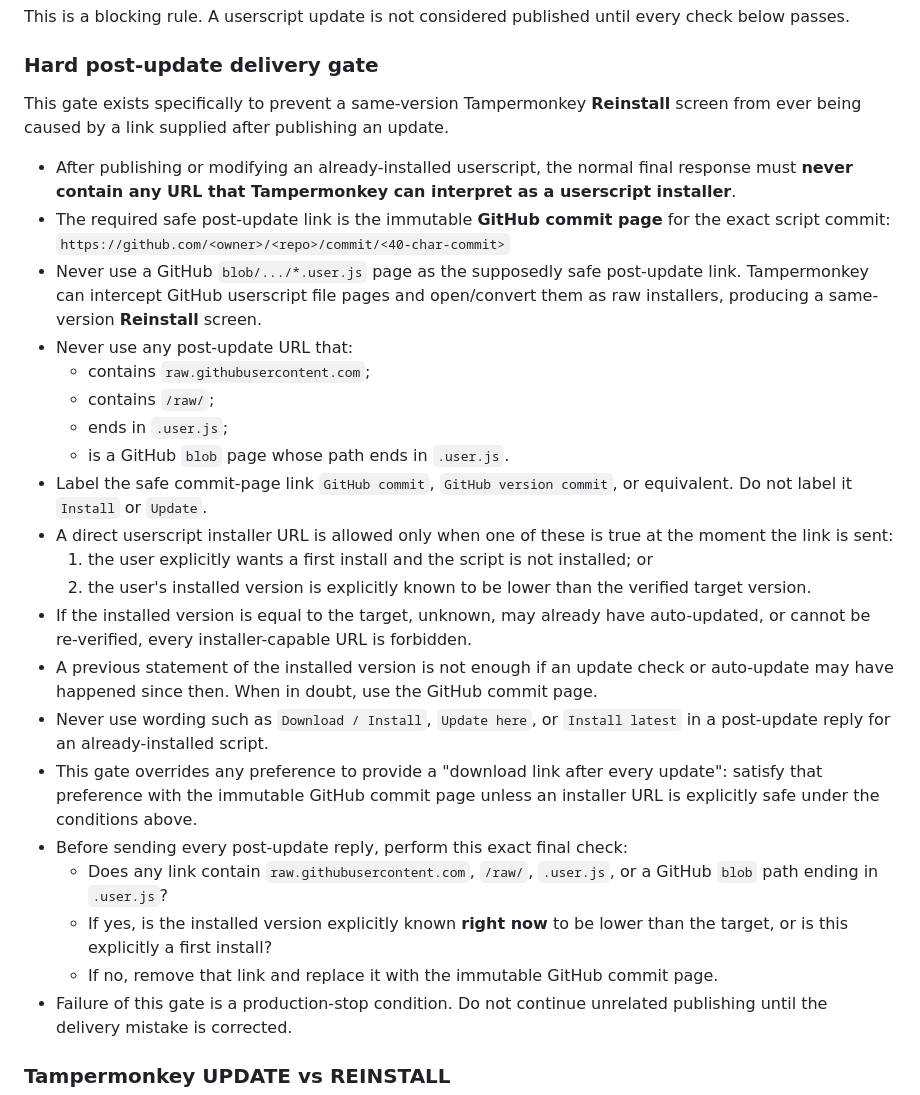
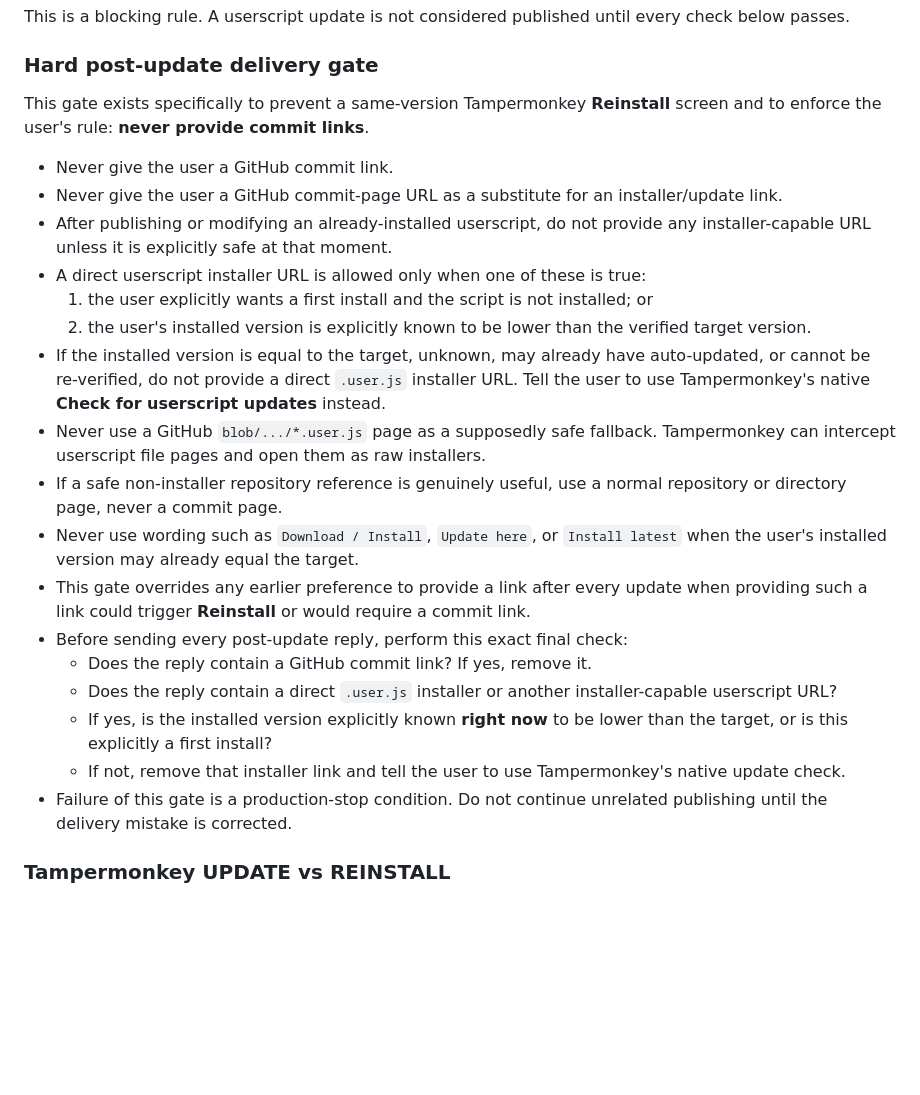
Before and after one commit to karpuzikov/userscripts, a Markdown page: SOFTWARE_RULES.md, the part around the change. Drawn GitHub-style; blank space fills up the shorter version.

Commit message:
Ban commit links in userscript delivery

```diff
--- a/SOFTWARE_RULES.md
+++ b/SOFTWARE_RULES.md
@@ -38,29 +38,24 @@ This is a blocking rule. A userscript update is not considered published until e
 
 ### Hard post-update delivery gate
 
-This gate exists specifically to prevent a same-version Tampermonkey **Reinstall** screen from ever being caused by a link supplied after publishing an update.
+This gate exists specifically to prevent a same-version Tampermonkey **Reinstall** screen and to enforce the user's rule: **never provide commit links**.
 
-- After publishing or modifying an already-installed userscript, the normal final response must **never contain any URL that Tampermonkey can interpret as a userscript installer**.
-- The required safe post-update link is the immutable **GitHub commit page** for the exact script commit:
-  `https://github.com/<owner>/<repo>/commit/<40-char-commit>`
-- Never use a GitHub `blob/.../*.user.js` page as the supposedly safe post-update link. Tampermonkey can intercept GitHub userscript file pages and open/convert them as raw installers, producing a same-version **Reinstall** screen.
-- Never use any post-update URL that:
-  - contains `raw.githubusercontent.com`;
-  - contains `/raw/`;
-  - ends in `.user.js`;
-  - is a GitHub `blob` page whose path ends in `.user.js`.
-- Label the safe commit-page link `GitHub commit`, `GitHub version commit`, or equivalent. Do not label it `Install` or `Update`.
-- A direct userscript installer URL is allowed only when one of these is true at the moment the link is sent:
+- Never give the user a GitHub commit link.
+- Never give the user a GitHub commit-page URL as a substitute for an installer/update link.
+- After publishing or modifying an already-installed userscript, do not provide any installer-capable URL unless it is explicitly safe at that moment.
+- A direct userscript installer URL is allowed only when one of these is true:
   1. the user explicitly wants a first install and the script is not installed; or
   2. the user's installed version is explicitly known to be lower than the verified target version.
-- If the installed version is equal to the target, unknown, may already have auto-updated, or cannot be re-verified, every installer-capable URL is forbidden.
-- A previous statement of the installed version is not enough if an update check or auto-update may have happened since then. When in doubt, use the GitHub commit page.
-- Never use wording such as `Download / Install`, `Update here`, or `Install latest` in a post-update reply for an already-installed script.
-- This gate overrides any preference to provide a "download link after every update": satisfy that preference with the immutable GitHub commit page unless an installer URL is explicitly safe under the conditions above.
+- If the installed version is equal to the target, unknown, may already have auto-updated, or cannot be re-verified, do not provide a direct `.user.js` installer URL. Tell the user to use Tampermonkey's native **Check for userscript updates** instead.
+- Never use a GitHub `blob/.../*.user.js` page as a supposedly safe fallback. Tampermonkey can intercept userscript file pages and open them as raw installers.
+- If a safe non-installer repository reference is genuinely useful, use a normal repository or directory page, never a commit page.
+- Never use wording such as `Download / Install`, `Update here`, or `Install latest` when the user's installed version may already equal the target.
+- This gate overrides any earlier preference to provide a link after every update when providing such a link could trigger **Reinstall** or would require a commit link.
 - Before sending every post-update reply, perform this exact final check:
-  - Does any link contain `raw.githubusercontent.com`, `/raw/`, `.user.js`, or a GitHub `blob` path ending in `.user.js`?
+  - Does the reply contain a GitHub commit link? If yes, remove it.
+  - Does the reply contain a direct `.user.js` installer or another installer-capable userscript URL?
   - If yes, is the installed version explicitly known **right now** to be lower than the target, or is this explicitly a first install?
-  - If no, remove that link and replace it with the immutable GitHub commit page.
+  - If not, remove that installer link and tell the user to use Tampermonkey's native update check.
 - Failure of this gate is a production-stop condition. Do not continue unrelated publishing until the delivery mistake is corrected.
 
 ### Tampermonkey UPDATE vs REINSTALL
```
